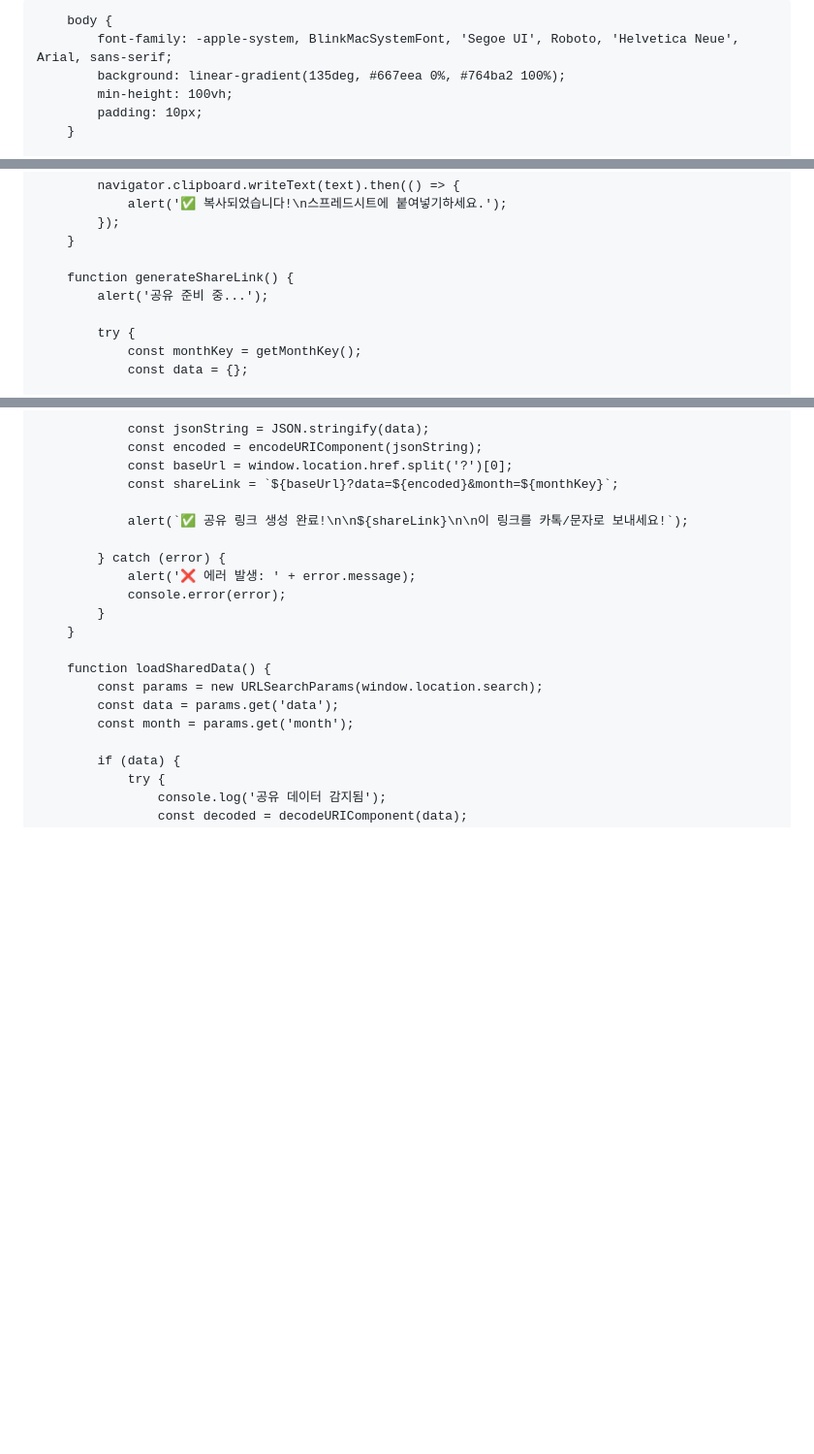
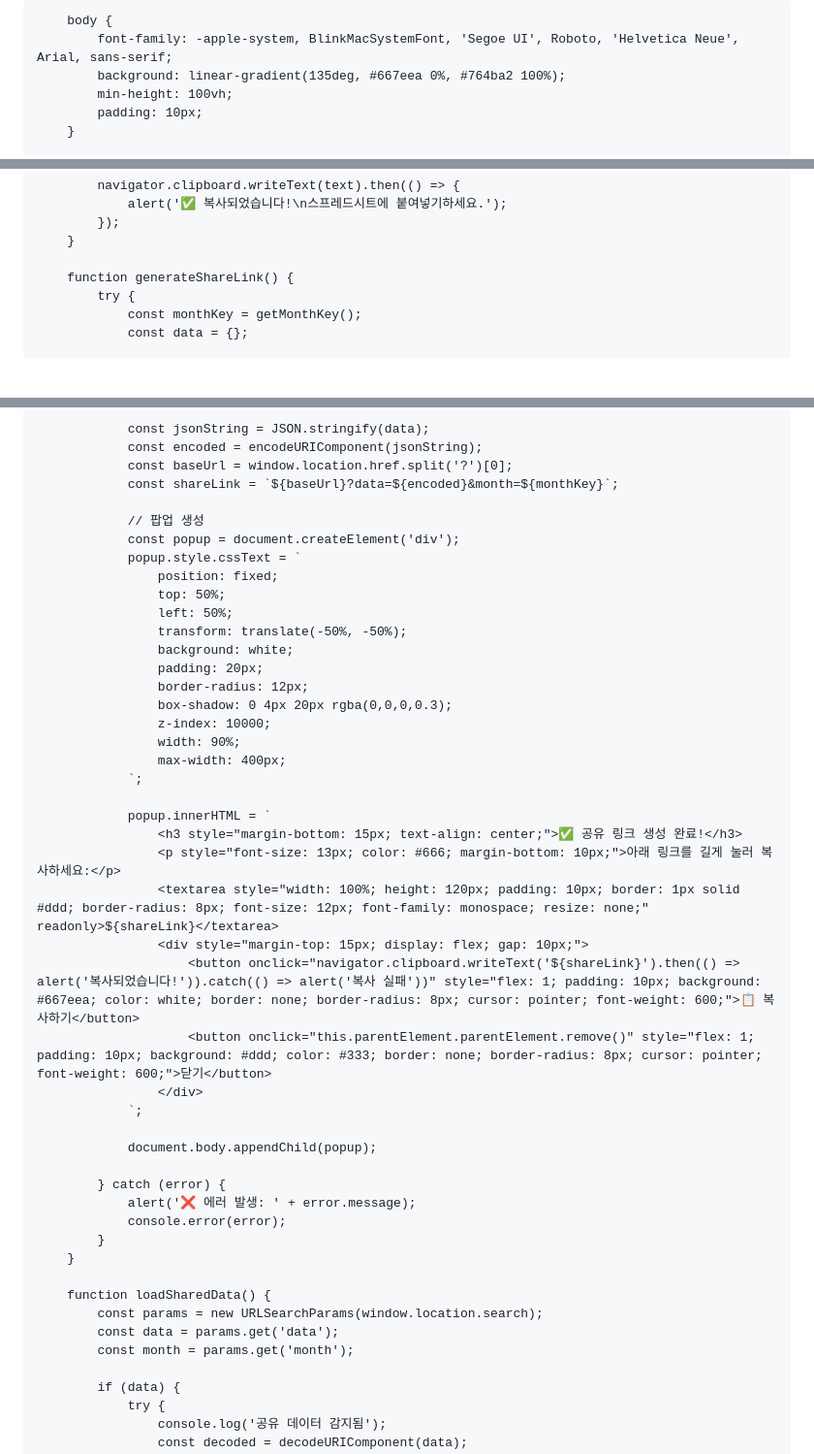
Before and after one commit to msko1319kk/mobile-budget, a Markdown page: README.md, 3 parts joined by grey strips. Shown: that part at 97% size. Rendered like a GitHub page; blank space fills up the shorter version.

```diff
--- a/README.md
+++ b/README.md
@@ -3,7 +3,7 @@
 <head>
     <meta charset="UTF-8">
     <meta name="viewport" content="width=device-width, initial-scale=1.0">
-    <title>모바일 가계부 입력 폼</title>
+    <title>규규네 가계부 입력 폼</title>
     <style>
         * {
             margin: 0;
@@ -776,8 +776,6 @@
         }
 
         function generateShareLink() {
-            alert('공유 준비 중...');
-
             try {
                 const monthKey = getMonthKey();
                 const data = {};
@@ -808,7 +806,33 @@
                 const baseUrl = window.location.href.split('?')[0];
                 const shareLink = `${baseUrl}?data=${encoded}&month=${monthKey}`;
 
-                alert(`✅ 공유 링크 생성 완료!\n\n${shareLink}\n\n이 링크를 카톡/문자로 보내세요!`);
+                // 팝업 생성
+                const popup = document.createElement('div');
+                popup.style.cssText = `
+                    position: fixed;
+                    top: 50%;
+                    left: 50%;
+                    transform: translate(-50%, -50%);
+                    background: white;
+                    padding: 20px;
+                    border-radius: 12px;
+                    box-shadow: 0 4px 20px rgba(0,0,0,0.3);
+                    z-index: 10000;
+                    width: 90%;
+                    max-width: 400px;
+                `;
+
+                popup.innerHTML = `
+                    <h3 style="margin-bottom: 15px; text-align: center;">✅ 공유 링크 생성 완료!</h3>
+                    <p style="font-size: 13px; color: #666; margin-bottom: 10px;">아래 링크를 길게 눌러 복사하세요:</p>
+                    <textarea style="width: 100%; height: 120px; padding: 10px; border: 1px solid #ddd; border-radius: 8px; font-size: 12px; font-family: monospace; resize: none;" readonly>${shareLink}</textarea>
+                    <div style="margin-top: 15px; display: flex; gap: 10px;">
+                        <button onclick="navigator.clipboard.writeText('${shareLink}').then(() => alert('복사되었습니다!')).catch(() => alert('복사 실패'))" style="flex: 1; padding: 10px; background: #667eea; color: white; border: none; border-radius: 8px; cursor: pointer; font-weight: 600;">📋 복사하기</button>
+                        <button onclick="this.parentElement.parentElement.remove()" style="flex: 1; padding: 10px; background: #ddd; color: #333; border: none; border-radius: 8px; cursor: pointer; font-weight: 600;">닫기</button>
+                    </div>
+                `;
+
+                document.body.appendChild(popup);
 
             } catch (error) {
                 alert('❌ 에러 발생: ' + error.message);
```
